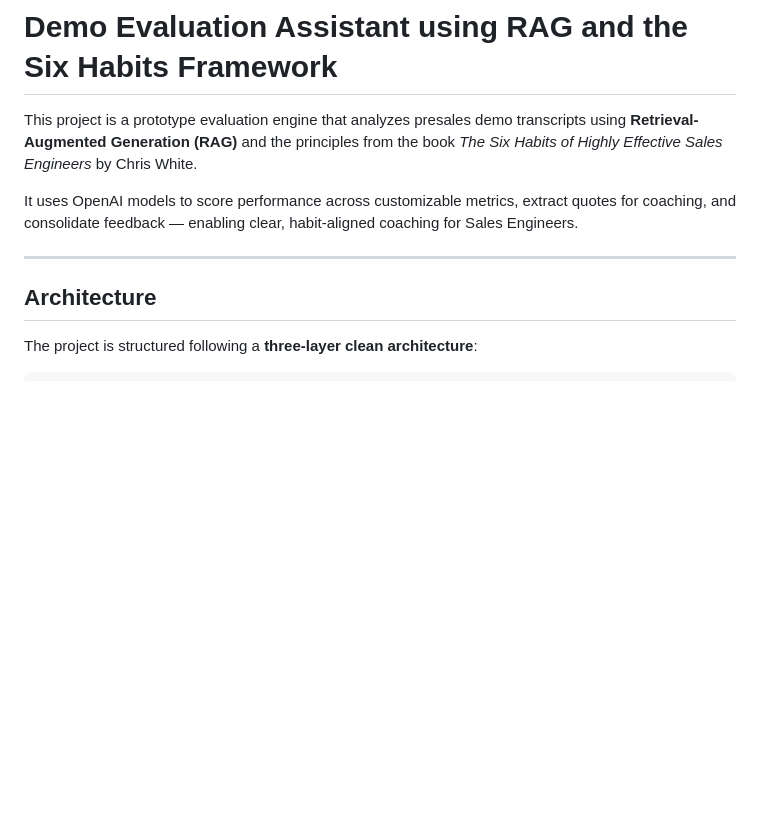
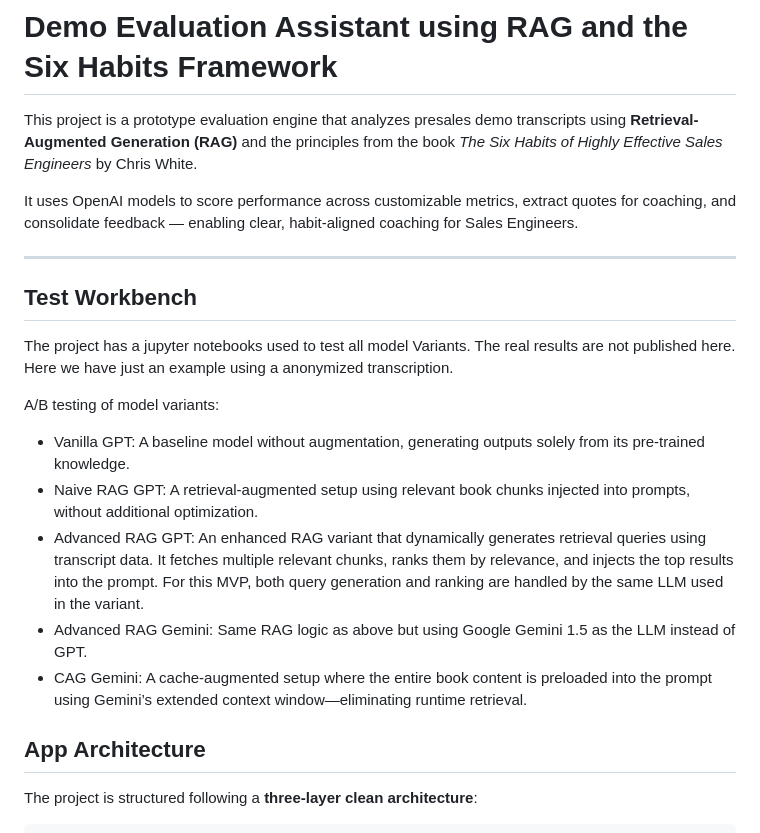
Before and after one commit to gliechtenstein-ai/SE-LLM-Scoring, a Markdown page: README.md, the part around the change. Drawn GitHub-style; blank space fills up the shorter version.

```diff
--- a/README.md
+++ b/README.md
@@ -5,8 +5,21 @@ This project is a prototype evaluation engine that analyzes presales demo transc
 It uses OpenAI models to score performance across customizable metrics, extract quotes for coaching, and consolidate feedback — enabling clear, habit-aligned coaching for Sales Engineers.
 
 ---
+## Test Workbench
 
-## Architecture
+The project has a jupyter notebooks used to test all model Variants. The real results are not published here. Here we have just an example using a anonymized transcription.
+
+A/B testing of model variants:
+* Vanilla GPT: A baseline model without augmentation, generating outputs solely from its pre-trained knowledge.
+* Naive RAG GPT: A retrieval-augmented setup using relevant book chunks injected into prompts, without additional optimization.
+* Advanced RAG GPT: An enhanced RAG variant that dynamically generates retrieval queries using transcript data. It fetches multiple relevant chunks, ranks them by relevance, and injects the top results into the prompt. For this MVP, both query generation and ranking are handled by the same LLM used in the variant.
+* Advanced RAG Gemini: Same RAG logic as above but using Google Gemini 1.5 as the LLM instead of GPT.
+* CAG Gemini: A cache-augmented setup where the entire book content is preloaded into the prompt using Gemini’s extended context window—eliminating runtime retrieval.
+
+
+
+
+## App Architecture
 
 The project is structured following a **three-layer clean architecture**:
 
```
